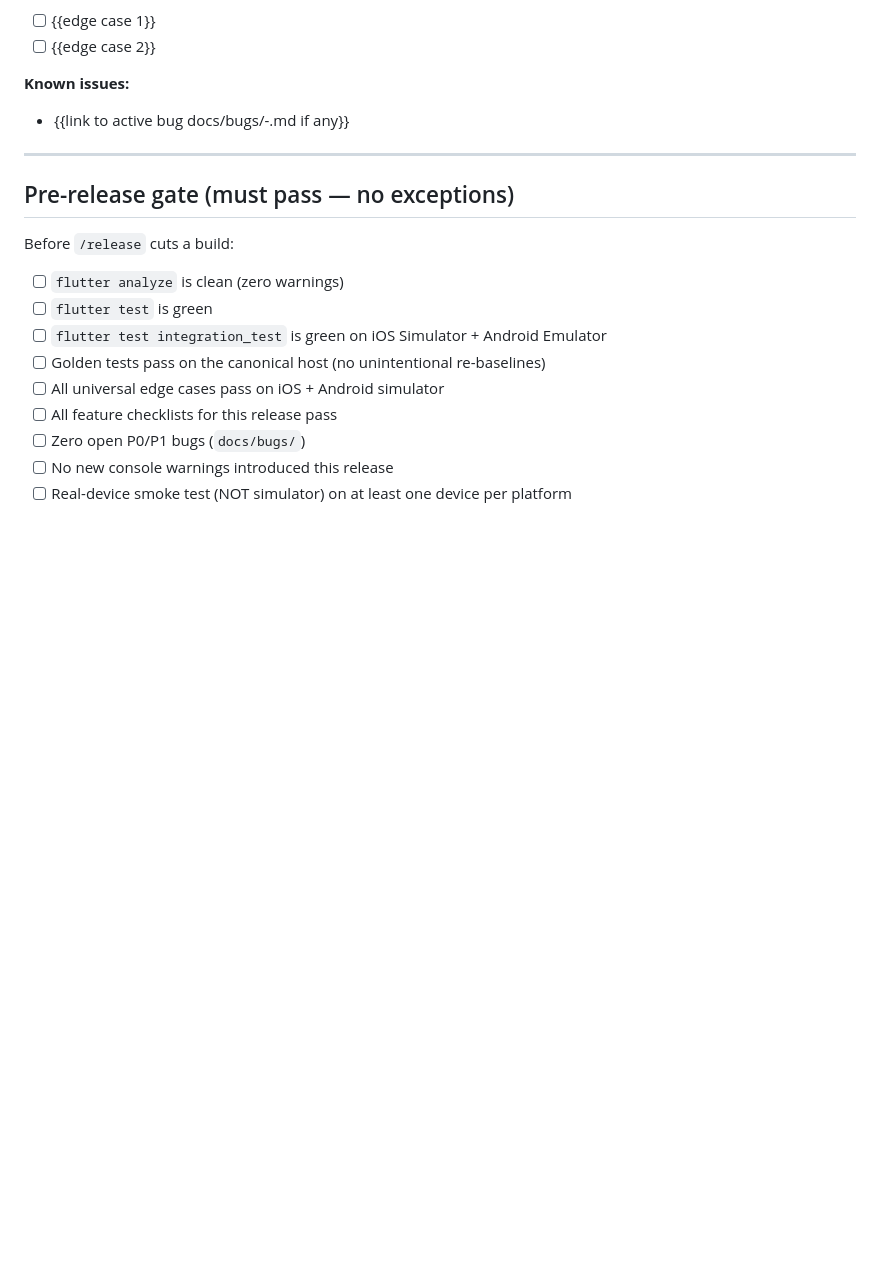
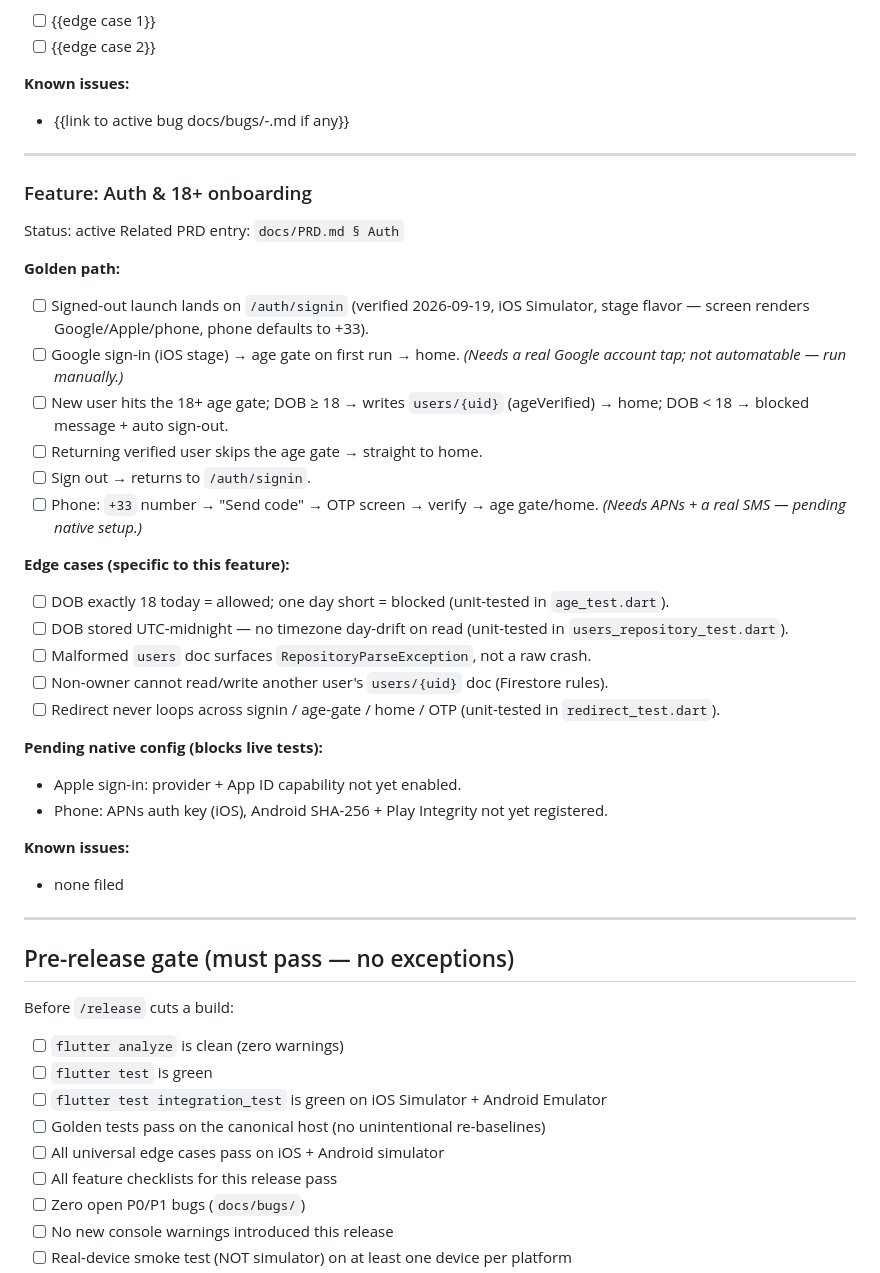
Before and after one commit to dtruong21/not-eat-alone, a Markdown page: docs/TEST-PLAN.md, the part around the change. Rendered like a GitHub page; blank space fills up the shorter version.

Commit message:
docs(test): auth & 18+ onboarding feature checklist + smoke result
Co-Authored-By: Claude Opus 4.8 <noreply@anthropic.com>

```diff
--- a/docs/TEST-PLAN.md
+++ b/docs/TEST-PLAN.md
@@ -108,6 +108,35 @@ Related PRD entry: `docs/PRD.md § Feature: {{feature-name}}`
 
 ---
 
+### Feature: Auth & 18+ onboarding
+
+Status: active
+Related PRD entry: `docs/PRD.md § Auth`
+
+**Golden path:**
+- [ ] Signed-out launch lands on `/auth/signin` (verified 2026-09-19, iOS Simulator, stage flavor — screen renders Google/Apple/phone, phone defaults to +33).
+- [ ] Google sign-in (iOS stage) → age gate on first run → home. *(Needs a real Google account tap; not automatable — run manually.)*
+- [ ] New user hits the 18+ age gate; DOB ≥ 18 → writes `users/{uid}` (ageVerified) → home; DOB < 18 → blocked message + auto sign-out.
+- [ ] Returning verified user skips the age gate → straight to home.
+- [ ] Sign out → returns to `/auth/signin`.
+- [ ] Phone: `+33` number → "Send code" → OTP screen → verify → age gate/home. *(Needs APNs + a real SMS — pending native setup.)*
+
+**Edge cases (specific to this feature):**
+- [ ] DOB exactly 18 today = allowed; one day short = blocked (unit-tested in `age_test.dart`).
+- [ ] DOB stored UTC-midnight — no timezone day-drift on read (unit-tested in `users_repository_test.dart`).
+- [ ] Malformed `users` doc surfaces `RepositoryParseException`, not a raw crash.
+- [ ] Non-owner cannot read/write another user's `users/{uid}` doc (Firestore rules).
+- [ ] Redirect never loops across signin / age-gate / home / OTP (unit-tested in `redirect_test.dart`).
+
+**Pending native config (blocks live tests):**
+- Apple sign-in: provider + App ID capability not yet enabled.
+- Phone: APNs auth key (iOS), Android SHA-256 + Play Integrity not yet registered.
+
+**Known issues:**
+- none filed
+
+---
+
 ## Pre-release gate (must pass — no exceptions)
 
 Before `/release` cuts a build:
```
